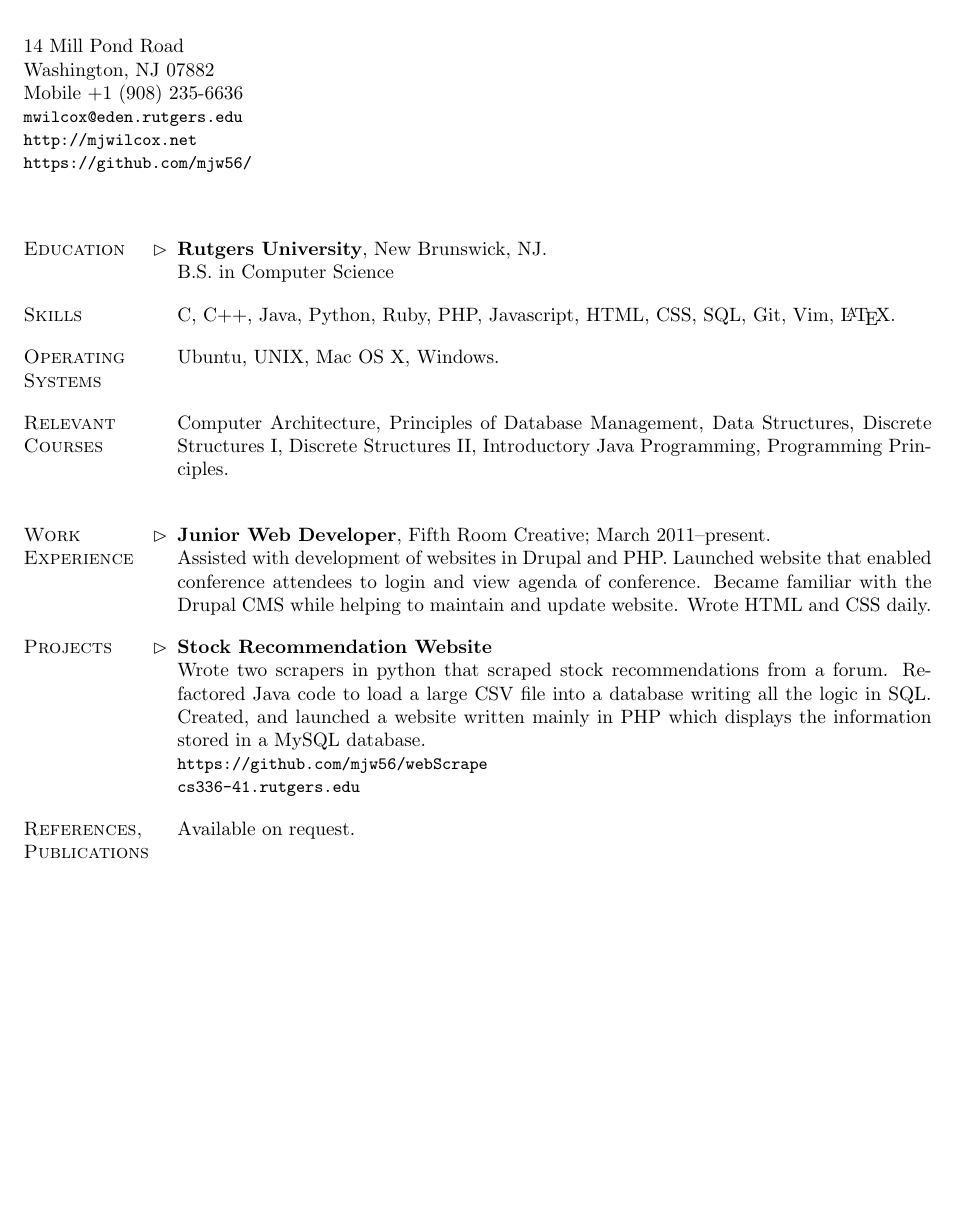
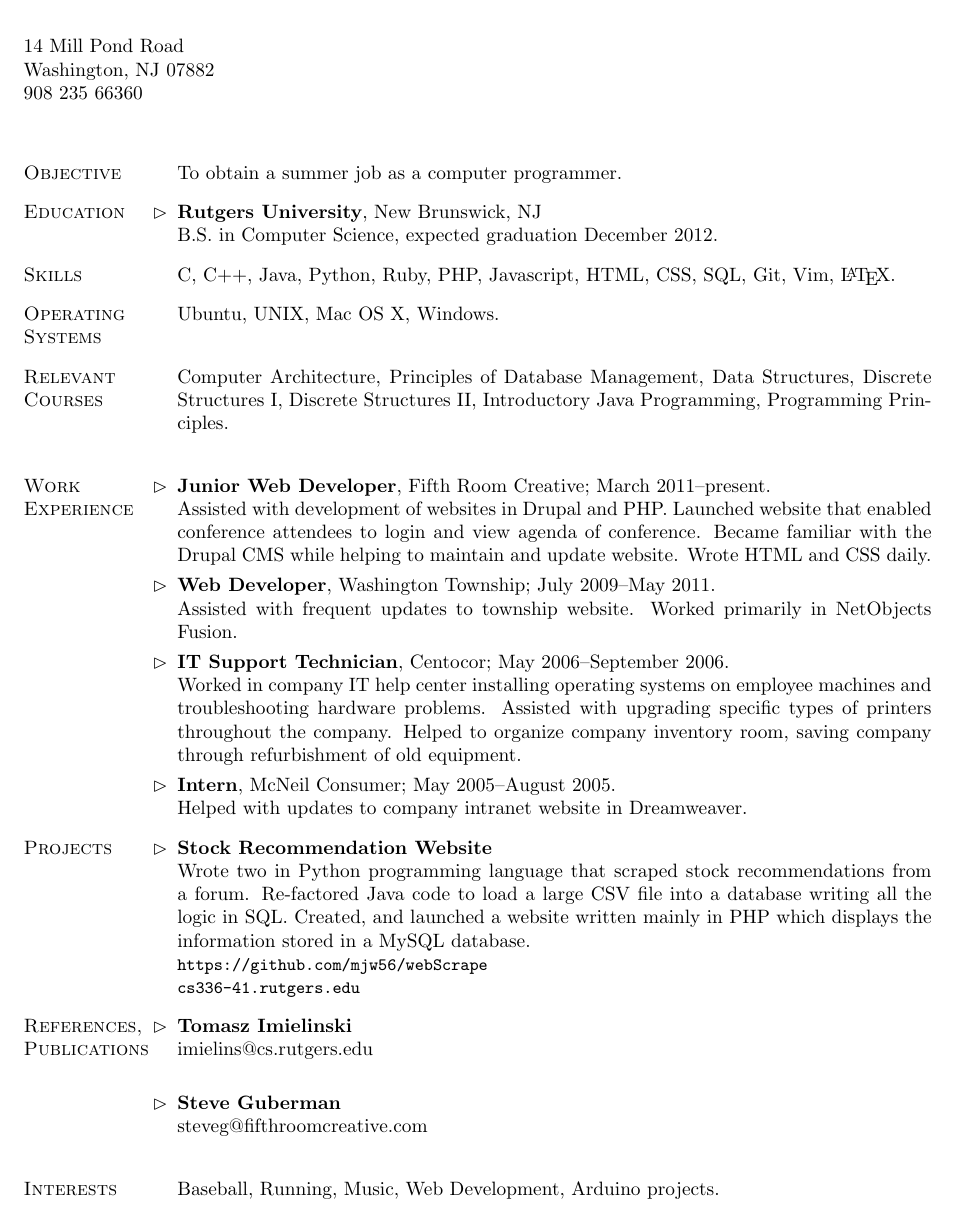
Before and after one commit to mwilc0x/mike-wilcox-latex-resume, a LaTeX CV (mike_wilcox_resume.tex): part of the page, cut so that both start at the same text, the shorter picture padded with empty space. Compiled offline with pdfLaTeX.

Commit message:
minor changes

```diff
--- a/mike_wilcox_resume.tex
+++ b/mike_wilcox_resume.tex
@@ -41,19 +41,24 @@
 \address{
 	14 Mill Pond Road\\
 	Washington, NJ 07882\\
-	Mobile +1 (908) 235-6636\\
-	 \mbox{\small\tt mwilcox@eden.rutgers.edu}\\
-	 \mbox{\small\tt http://mjwilcox.net}\\
-	 \mbox{\small\tt https://github.com/mjw56/}}
+	908 235 66360
+	}
+
+
 
 \begin{document}
 \maketitle
 
+\begin{category}{Objective}
+\citemnobullet
+To obtain a summer job as a computer programmer.
+\end{category}
+
 % ------- Education ---------------------------------------------------
 
 \begin{category}{Education}
-\citem{Rutgers University}, New Brunswick, NJ.\\
-B.S. in Computer Science
+\citem{Rutgers University}, New Brunswick, NJ\\
+B.S. in Computer Science, expected graduation December 2012.
 \end{category}
 
 \begin{category}{Skills}
@@ -75,19 +80,40 @@ Computer Architecture, Principles of Database Management, Data Structures, Discr
 \citem{Junior Web Developer}, Fifth Room Creative;
 March 2011--present.\\
 Assisted with development of websites in Drupal and PHP. Launched website that enabled conference attendees to login and view agenda of conference. Became familiar with the Drupal CMS while helping to maintain and update website. Wrote HTML and CSS daily. %
+
+\citem{Web Developer}, Washington Township;
+July 2009--May 2011.\\
+Assisted with frequent updates to township website. Worked primarily in NetObjects Fusion. %
+
+\citem{IT Support Technician}, Centocor;
+May 2006--September 2006.\\
+Worked in company IT help center installing operating systems on employee machines and troubleshooting hardware problems. Assisted with upgrading specific types of printers throughout the company. Helped to organize company inventory room, saving company through refurbishment of old equipment. %
+
+\citem{Intern}, McNeil Consumer;
+May 2005--August 2005.\\
+Helped with updates to company intranet website in Dreamweaver. %
 \end{category}
 
 \begin{category}{Projects}
 \citem{Stock Recommendation Website}\\
-Wrote two scrapers in python that scraped stock recommendations from a forum. Re-factored Java code to load a large CSV file into a database writing all the logic in SQL. Created, and launched a website written mainly in PHP which displays the information stored in a MySQL database. \\
+Wrote two in Python programming language that scraped stock recommendations from a forum. Re-factored Java code to load a large CSV file into a database writing all the logic in SQL. Created, and launched a website written mainly in PHP which displays the information stored in a MySQL database. \\
 \mbox{\small\tt https://github.com/mjw56/webScrape}\\
 \mbox{\small\tt cs336-41.rutgers.edu}
 \end{category}
 
+
 % -------- Reference --------------------------------------------
 
 \begin{category}{References, Publications}
-\citemnobullet Available on request.
+\citem{Tomasz Imielinski}\\
+imielins@cs.rutgers.edu \\
+\citem{Steve Guberman}\\
+steveg@fifthroomcreative.com\\
+\end{category}
+
+\begin{category}{Interests}
+\citemnobullet
+Baseball, Running, Music, Web Development, Arduino projects.
 \end{category}
 
 \end{document}
```
Also changed, not shown: mike_wilcox_resume.pdf, 1 other file.
